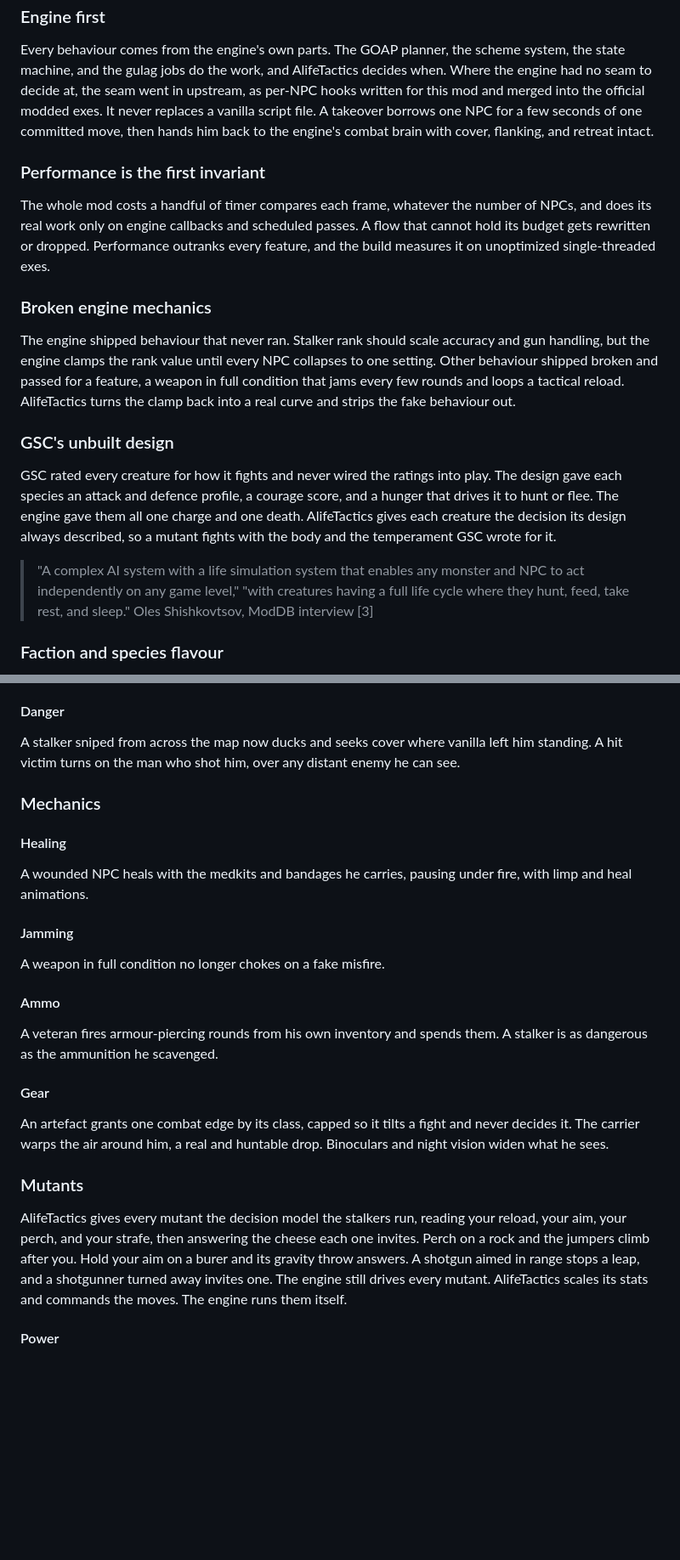
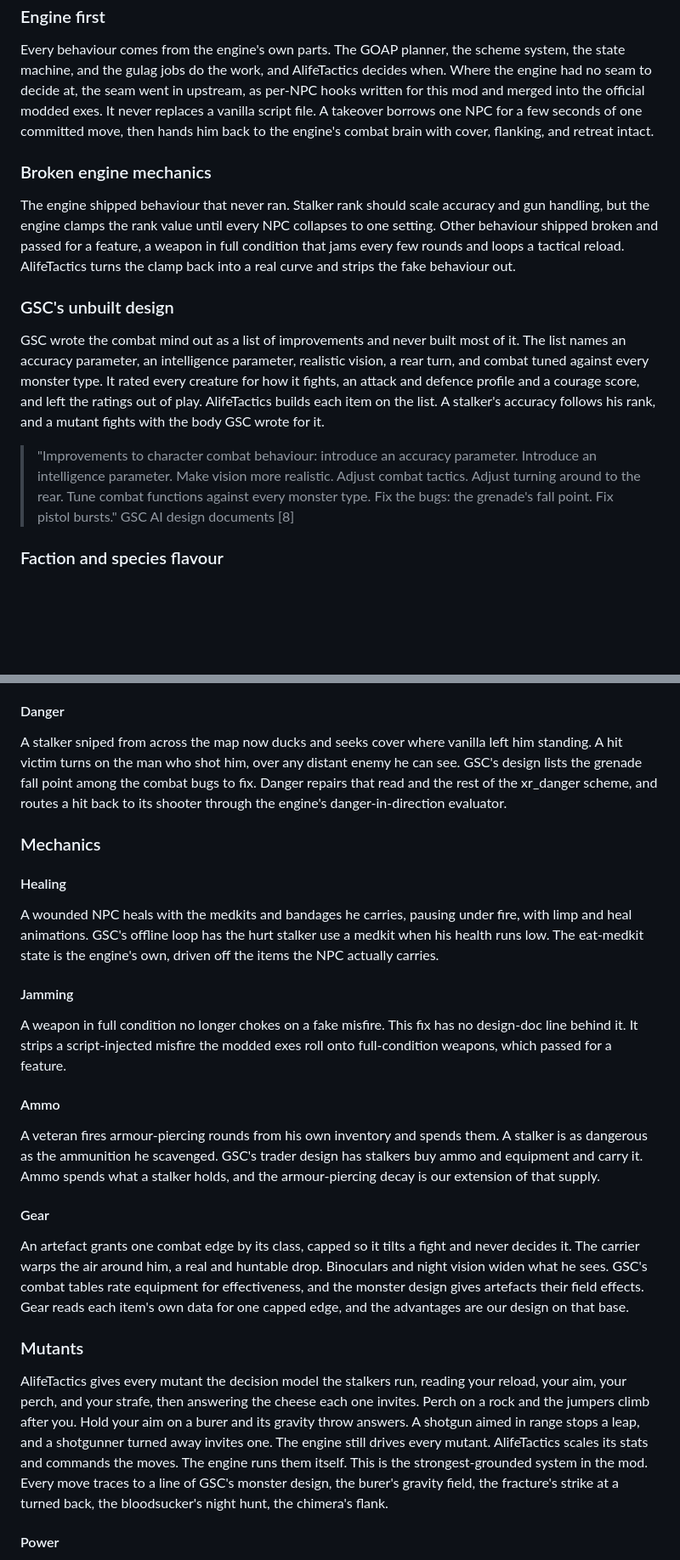
Before and after one commit to damiansirbu-stalker/AlifeTactics, a Markdown page: doc/manifesto.md, 2 parts joined by grey strips. Shown at 85% size. Rendered like a GitHub page; blank space fills up the shorter version.

```diff
--- a/doc/manifesto.md
+++ b/doc/manifesto.md
@@ -44,12 +44,6 @@ Where the engine had no seam to decide at, the seam went in upstream, as per-NPC
 It never replaces a vanilla script file.
 A takeover borrows one NPC for a few seconds of one committed move, then hands him back to the engine's combat brain with cover, flanking, and retreat intact.
 
-### Performance is the first invariant
-
-The whole mod costs a handful of timer compares each frame, whatever the number of NPCs, and does its real work only on engine callbacks and scheduled passes.
-A flow that cannot hold its budget gets rewritten or dropped.
-Performance outranks every feature, and the build measures it on unoptimized single-threaded exes.
-
 ### Broken engine mechanics
 
 The engine shipped behaviour that never ran.
@@ -59,14 +53,21 @@ AlifeTactics turns the clamp back into a real curve and strips the fake behaviou
 
 ### GSC's unbuilt design
 
-GSC rated every creature for how it fights and never wired the ratings into play.
-The design gave each species an attack and defence profile, a courage score, and a hunger that drives it to hunt or flee.
-The engine gave them all one charge and one death.
-AlifeTactics gives each creature the decision its design always described, so a mutant fights with the body and the temperament GSC wrote for it.
+GSC wrote the combat mind out as a list of improvements and never built most of it.
+The list names an accuracy parameter, an intelligence parameter, realistic vision, a rear turn, and combat tuned against every monster type.
+It rated every creature for how it fights, an attack and defence profile and a courage score, and left the ratings out of play.
+AlifeTactics builds each item on the list.
+A stalker's accuracy follows his rank, and a mutant fights with the body GSC wrote for it.
 
-> "A complex AI system with a life simulation system that enables any monster and NPC to act independently on any game level,"
-> "with creatures having a full life cycle where they hunt, feed, take rest, and sleep."
-> Oles Shishkovtsov, ModDB interview [3]
+> "Improvements to character combat behaviour: introduce an accuracy parameter.
+> Introduce an intelligence parameter.
+> Make vision more realistic.
+> Adjust combat tactics.
+> Adjust turning around to the rear.
+> Tune combat functions against every monster type.
+> Fix the bugs: the grenade's fall point.
+> Fix pistol bursts."
+> GSC AI design documents [8]
 
 ### Faction and species flavour
 
@@ -154,27 +174,37 @@ Vision gives each rank an acquisition speed and a view range, every tier at or a
 
 A stalker sniped from across the map now ducks and seeks cover where vanilla left him standing.
 A hit victim turns on the man who shot him, over any distant enemy he can see.
+GSC's design lists the grenade fall point among the combat bugs to fix.
+Danger repairs that read and the rest of the xr_danger scheme, and routes a hit back to its shooter through the engine's danger-in-direction evaluator.
 
 ### Mechanics
 
 #### Healing
 
 A wounded NPC heals with the medkits and bandages he carries, pausing under fire, with limp and heal animations.
+GSC's offline loop has the hurt stalker use a medkit when his health runs low.
+The eat-medkit state is the engine's own, driven off the items the NPC actually carries.
 
 #### Jamming
 
 A weapon in full condition no longer chokes on a fake misfire.
+This fix has no design-doc line behind it.
+It strips a script-injected misfire the modded exes roll onto full-condition weapons, which passed for a feature.
 
 #### Ammo
 
 A veteran fires armour-piercing rounds from his own inventory and spends them.
 A stalker is as dangerous as the ammunition he scavenged.
+GSC's trader design has stalkers buy ammo and equipment and carry it.
+Ammo spends what a stalker holds, and the armour-piercing decay is our extension of that supply.
 
 #### Gear
 
 An artefact grants one combat edge by its class, capped so it tilts a fight and never decides it.
 The carrier warps the air around him, a real and huntable drop.
 Binoculars and night vision widen what he sees.
+GSC's combat tables rate equipment for effectiveness, and the monster design gives artefacts their field effects.
+Gear reads each item's own data for one capped edge, and the advantages are our design on that base.
 
 ### Mutants
 
@@ -184,6 +214,8 @@ Hold your aim on a burer and its gravity throw answers.
 A shotgun aimed in range stops a leap, and a shotgunner turned away invites one.
 The engine still drives every mutant.
 AlifeTactics scales its stats and commands the moves. The engine runs them itself.
+This is the strongest-grounded system in the mod.
+Every move traces to a line of GSC's monster design, the burer's gravity field, the fracture's strike at a turned back, the bloodsucker's night hunt, the chimera's flank.
 
 #### Power
 
```
Also changed, not shown: other parts of doc/manifesto.md (+22 -4 lines).
